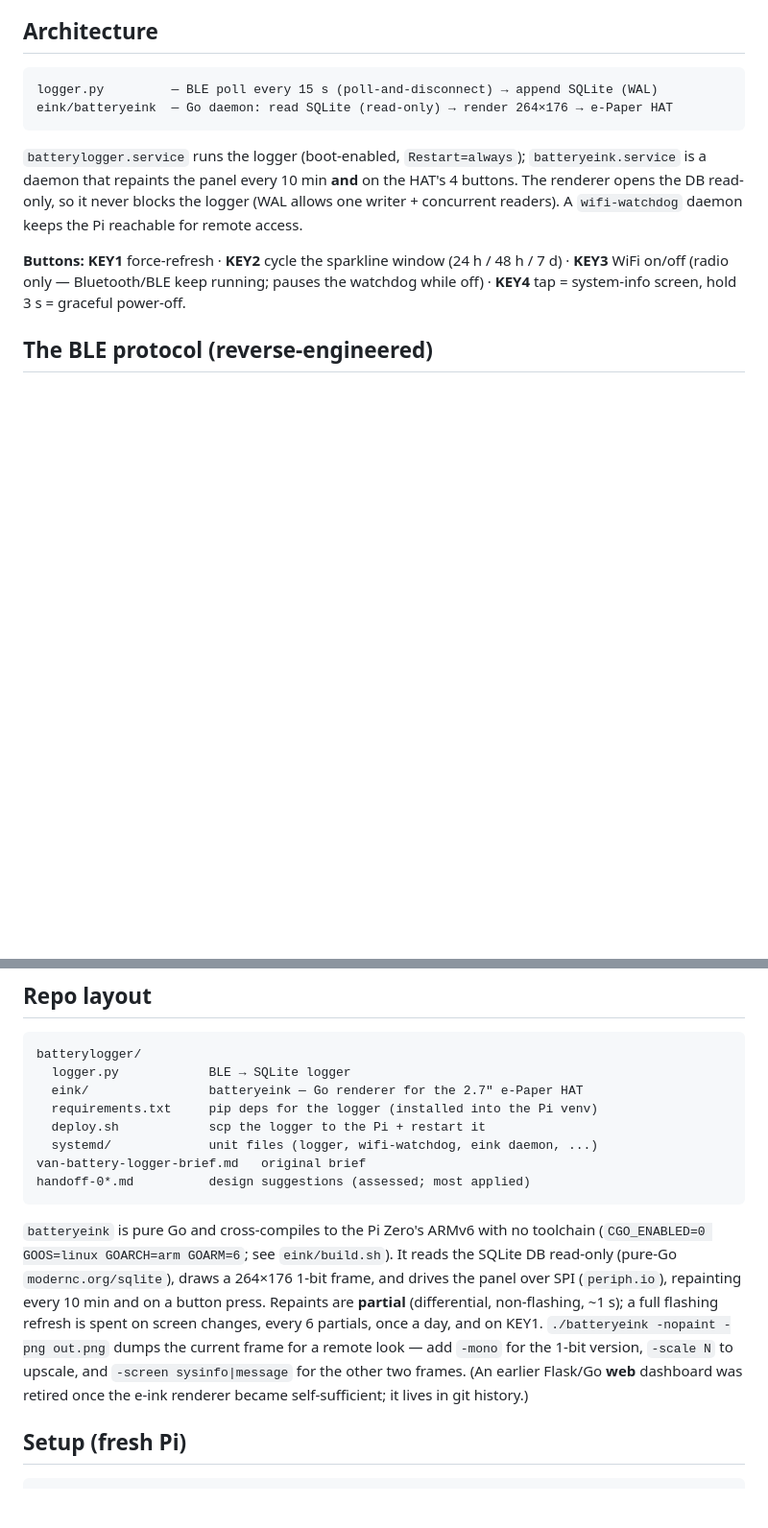
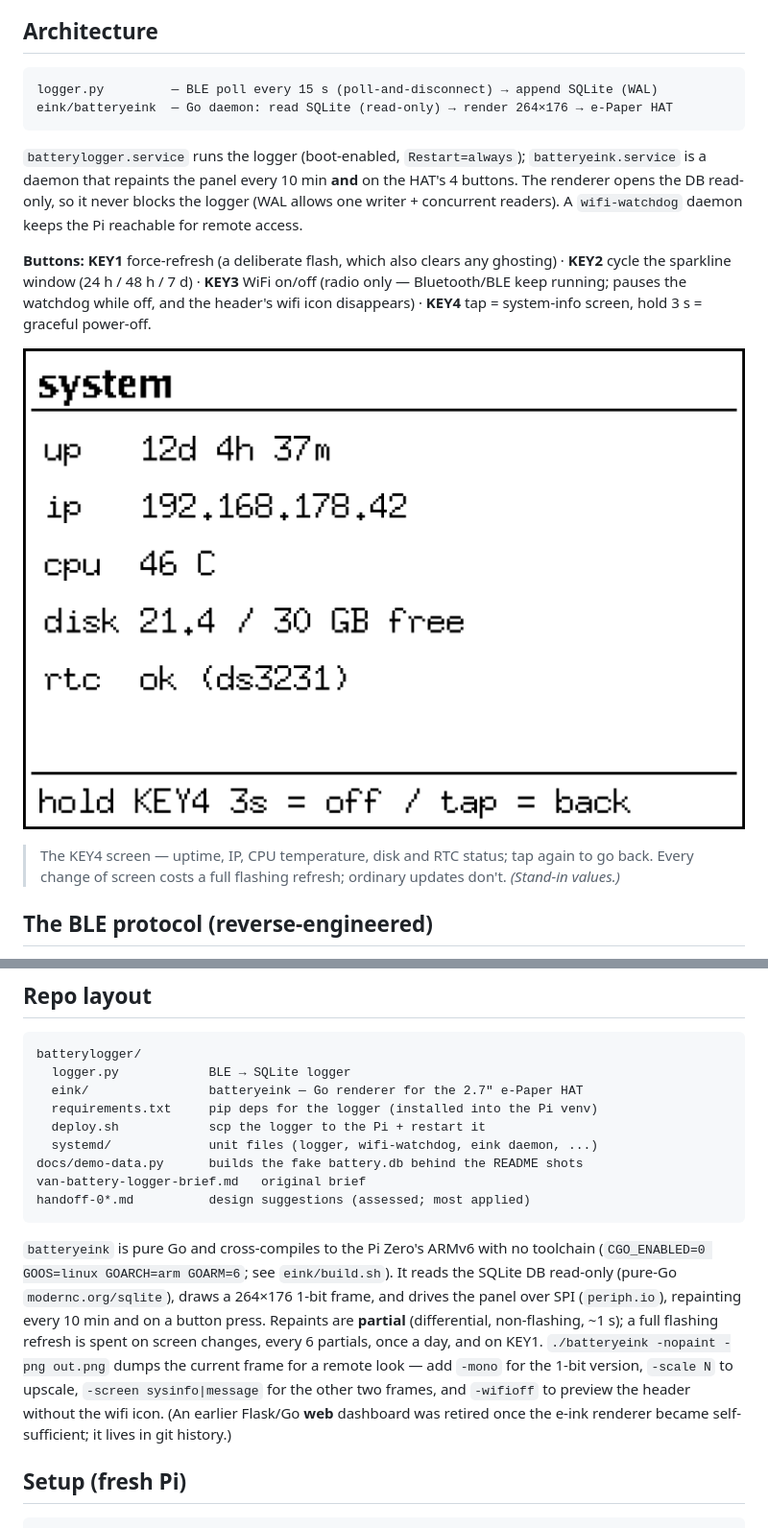
Before and after one commit to janwijbrand/batterylogger, a Markdown page: README.md, 2 parts joined by grey strips. Shown at 96% size. Drawn GitHub-style; pictures changed too: docs/sysinfo-render.png (added); blank space fills up the shorter version.

````diff
--- a/README.md
+++ b/README.md
@@ -50,10 +54,17 @@ the HAT's 4 buttons. The renderer opens the DB read-only, so it never blocks the
 logger (WAL allows one writer + concurrent readers). A `wifi-watchdog` daemon
 keeps the Pi reachable for remote access.
 
-**Buttons:** **KEY1** force-refresh · **KEY2** cycle the sparkline window
-(24 h / 48 h / 7 d) · **KEY3** WiFi on/off (radio only — Bluetooth/BLE keep
-running; pauses the watchdog while off) · **KEY4** tap = system-info screen,
+**Buttons:** **KEY1** force-refresh (a deliberate flash, which also clears any
+ghosting) · **KEY2** cycle the sparkline window (24 h / 48 h / 7 d) · **KEY3**
+WiFi on/off (radio only — Bluetooth/BLE keep running; pauses the watchdog while
+off, and the header's wifi icon disappears) · **KEY4** tap = system-info screen,
 hold 3 s = graceful power-off.
+
+![The KEY4 system-info screen: uptime, IP, CPU temperature, disk free and RTC status](docs/sysinfo-render.png)
+
+> The KEY4 screen — uptime, IP, CPU temperature, disk and RTC status; tap again to
+> go back. Every change of screen costs a full flashing refresh; ordinary updates
+> don't. *(Stand-in values.)*
 
 ## The BLE protocol (reverse-engineered)
 
@@ -90,6 +101,7 @@ batterylogger/
   requirements.txt     pip deps for the logger (installed into the Pi venv)
   deploy.sh            scp the logger to the Pi + restart it
   systemd/             unit files (logger, wifi-watchdog, eink daemon, ...)
+docs/demo-data.py      builds the fake battery.db behind the README shots
 van-battery-logger-brief.md   original brief
 handoff-0*.md          design suggestions (assessed; most applied)
 ```
@@ -102,7 +114,8 @@ and on a button press. Repaints are **partial** (differential, non-flashing,
 ~1 s); a full flashing refresh is spent on screen changes, every 6 partials, once
 a day, and on KEY1. `./batteryeink -nopaint -png out.png` dumps the current
 frame for a remote look — add `-mono` for the 1-bit version, `-scale N` to
-upscale, and `-screen sysinfo|message` for the other two frames. (An earlier
+upscale, `-screen sysinfo|message` for the other two frames, and `-wifioff` to
+preview the header without the wifi icon. (An earlier
 Flask/Go **web** dashboard was retired once the e-ink renderer became
 self-sufficient; it lives in git history.)
 
````
Also changed, not shown: other parts of README.md (+14 -10 lines), CHANGES.md (+15 -0 lines), docs/dashboard-eink.jpg, docs/dashboard-render.png, 2 other files.
